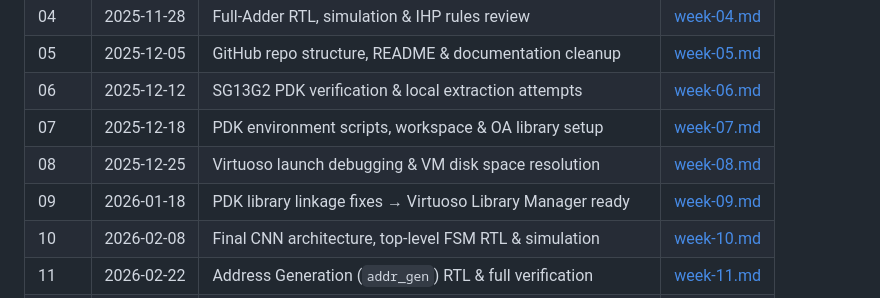
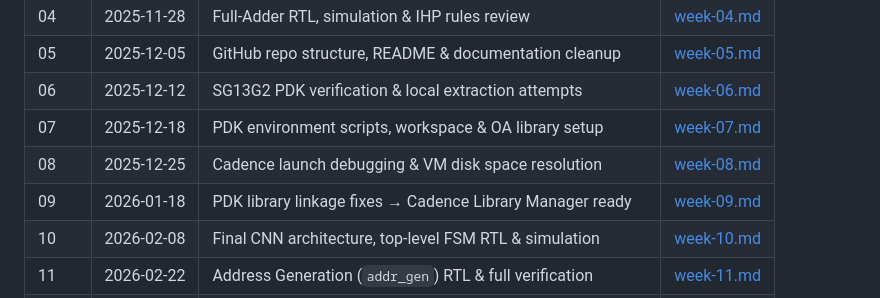
Before and after one commit to HMDRZ69/Project-Thesis-CNN_ACC_on_ASIC, a Markdown page: README.md, the part around the change. Rendered like a GitHub page.

```diff
--- a/README.md
+++ b/README.md
@@ -37,8 +37,8 @@ Activations: 8-bit unsigned | Weights: 8-bit signed | Accumulator: 32-bit
 | 05   | 2025-12-05    | GitHub repo structure, README & documentation cleanup       | [week-05.md](weekly-reports/week-05.md)          |
 | 06   | 2025-12-12    | SG13G2 PDK verification & local extraction attempts         | [week-06.md](weekly-reports/week-06.md)          |
 | 07   | 2025-12-18    | PDK environment scripts, workspace & OA library setup       | [week-07.md](weekly-reports/week-07.md)          |
-| 08   | 2025-12-25    | Virtuoso launch debugging & VM disk space resolution        | [week-08.md](weekly-reports/week-08.md)          |
-| 09   | 2026-01-18    | PDK library linkage fixes → Virtuoso Library Manager ready  | [week-09.md](weekly-reports/week-09.md)          |
+| 08   | 2025-12-25    | Cadence launch debugging & VM disk space resolution         | [week-08.md](weekly-reports/week-08.md)          |
+| 09   | 2026-01-18    | PDK library linkage fixes → Cadence Library Manager ready   | [week-09.md](weekly-reports/week-09.md)          |
 | 10   | 2026-02-08    | Final CNN architecture, top-level FSM RTL & simulation      | [week-10.md](weekly-reports/week-10.md)          |
 | 11   | 2026-02-22    | Address Generation (`addr_gen`) RTL & full verification     | [week-11.md](weekly-reports/week-11.md)          |
 | 12   | 2026-03-??    | Top-level integration (`cnn_top`), conv_engine interface & stub | [week-12.md](weekly-reports/week-12.md)          |
```
